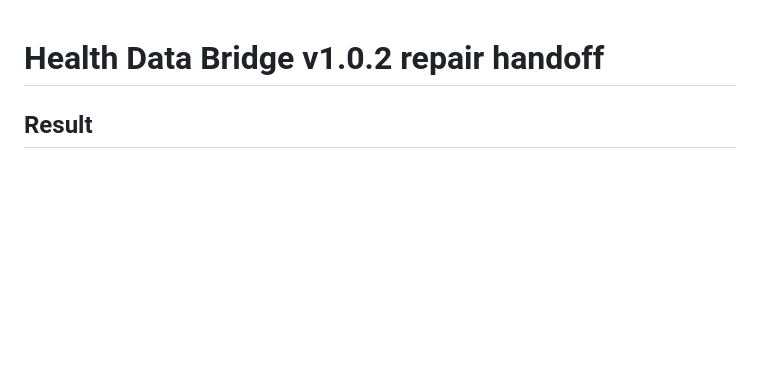
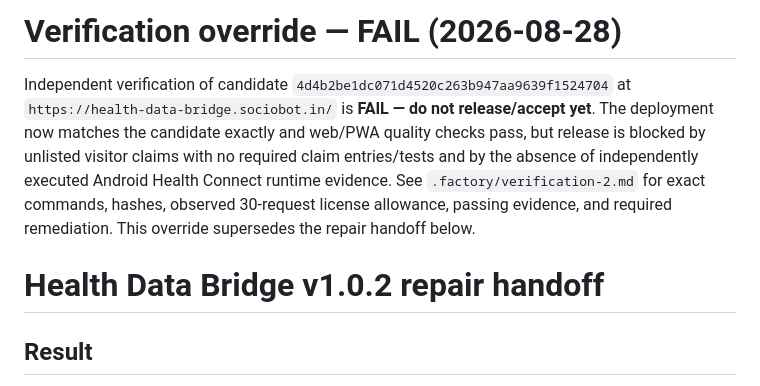
Before and after one commit to B-Divyesh/sf-health-data-bridge, a Markdown page: .factory/handoff.md, the part around the change. GitHub-like rendering; blank space fills up the shorter version.

Commit message:
qa: record candidate verification failure

```diff
--- a/.factory/handoff.md
+++ b/.factory/handoff.md
@@ -1,3 +1,7 @@
+# Verification override — FAIL (2026-08-28)
+
+Independent verification of candidate `4d4b2be1dc071d4520c263b947aa9639f1524704` at `https://health-data-bridge.sociobot.in/` is **FAIL — do not release/accept yet**. The deployment now matches the candidate exactly and web/PWA quality checks pass, but release is blocked by unlisted visitor claims with no required claim entries/tests and by the absence of independently executed Android Health Connect runtime evidence. See `.factory/verification-2.md` for exact commands, hashes, observed 30-request license allowance, passing evidence, and required remediation. This override supersedes the repair handoff below.
+
 # Health Data Bridge v1.0.2 repair handoff
 
 ## Result
```
Also changed, not shown: .factory/verification-2.md (added, +70 -0 lines).
